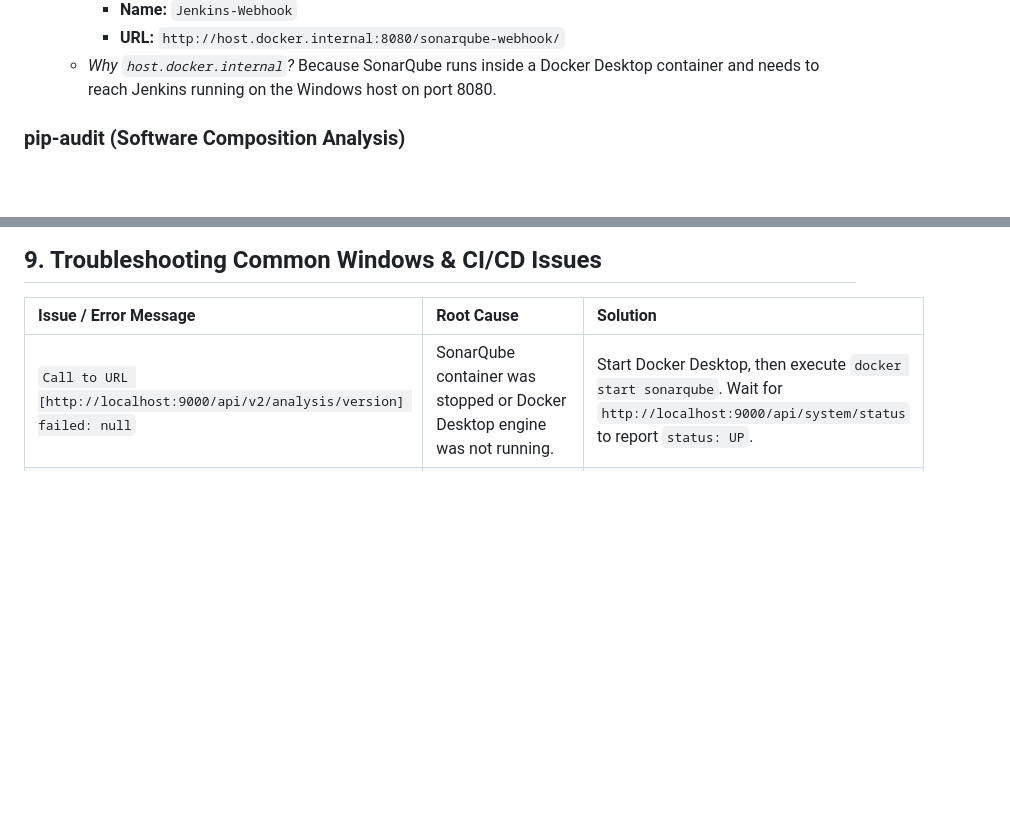
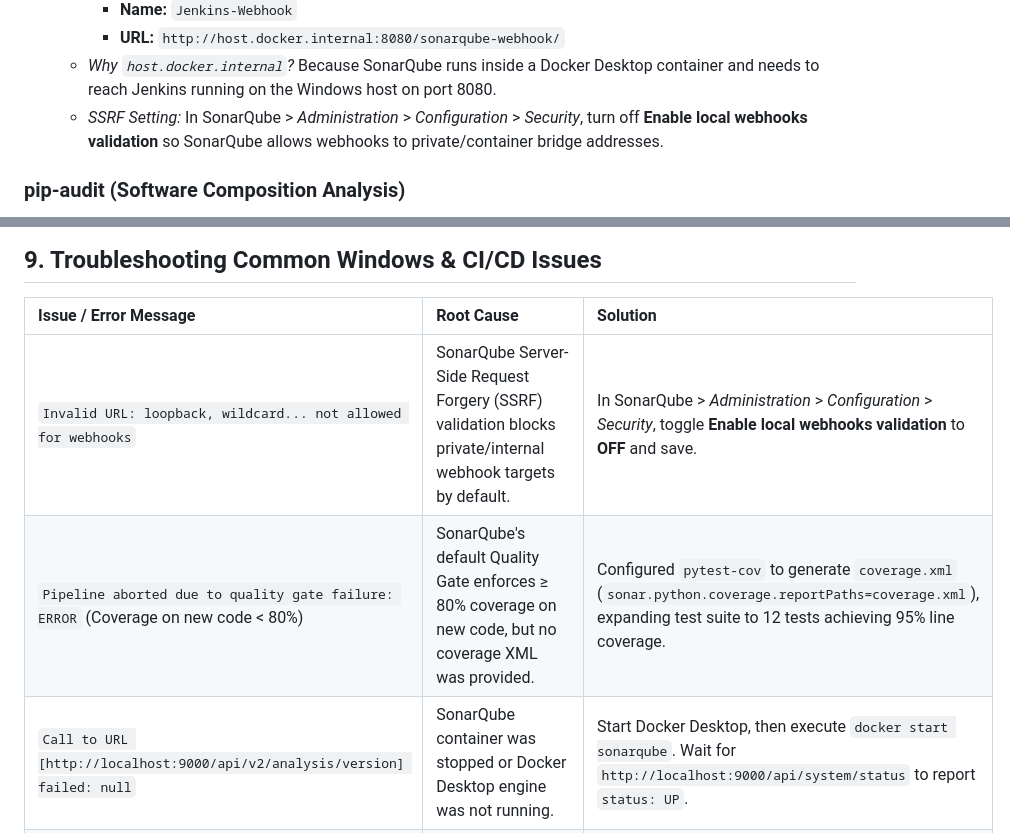
Before and after one commit to Anas-Qureshi1/cloudops-manager, a Markdown page: README.md, 2 parts joined by grey strips. Drawn GitHub-style; blank space fills up the shorter version.

```diff
--- a/README.md
+++ b/README.md
@@ -230,6 +235,7 @@ Gitleaks detects hardcoded secrets across the entire Git history:
      - **Name:** `Jenkins-Webhook`
      - **URL:** `http://host.docker.internal:8080/sonarqube-webhook/`
    - *Why `host.docker.internal`?* Because SonarQube runs inside a Docker Desktop container and needs to reach Jenkins running on the Windows host on port 8080.
+   - *SSRF Setting:* In SonarQube &gt; *Administration* &gt; *Configuration* &gt; *Security*, turn off **Enable local webhooks validation** so SonarQube allows webhooks to private/container bridge addresses.
 
 ### pip-audit (Software Composition Analysis)
 - `pip-audit` is the official PyPA-recommended auditing tool.
@@ -251,6 +257,8 @@ Gitleaks detects hardcoded secrets across the entire Git history:
 
 | Issue / Error Message | Root Cause | Solution |
 |:---|:---|:---|
+| `Invalid URL: loopback, wildcard... not allowed for webhooks` | SonarQube Server-Side Request Forgery (SSRF) validation blocks private/internal webhook targets by default. | In SonarQube &gt; *Administration* &gt; *Configuration* &gt; *Security*, toggle **Enable local webhooks validation** to **OFF** and save. |
+| `Pipeline aborted due to quality gate failure: ERROR` (Coverage on new code &lt; 80%) | SonarQube's default Quality Gate enforces &ge; 80% coverage on new code, but no coverage XML was provided. | Configured `pytest-cov` to generate `coverage.xml` (`sonar.python.coverage.reportPaths=coverage.xml`), expanding test suite to 12 tests achieving 95% line coverage. |
 | `Call to URL [http://localhost:9000/api/v2/analysis/version] failed: null` | SonarQube container was stopped or Docker Desktop engine was not running. | Start Docker Desktop, then execute `docker start sonarqube`. Wait for `http://localhost:9000/api/system/status` to report `status: UP`. |
 | `Both 'sonar.login' and 'sonar.token' are set` | Passing `-Dsonar.token` manually while `withSonarQubeEnv` is already setting token environment variables. | Use `withSonarQubeEnv('SonarQube')` and let the scanner automatically read `SONAR_TOKEN`. |
 | `failed to connect to docker API at npipe:////./pipe/dockerDesktopLinuxEngine` | Docker Desktop was closed or WSL2 backend was restarting. | Launch Docker Desktop (`Docker Desktop.exe`) and confirm `docker ps` returns successfully. |
```
Also changed, not shown: other parts of README.md (+33 -28 lines).
